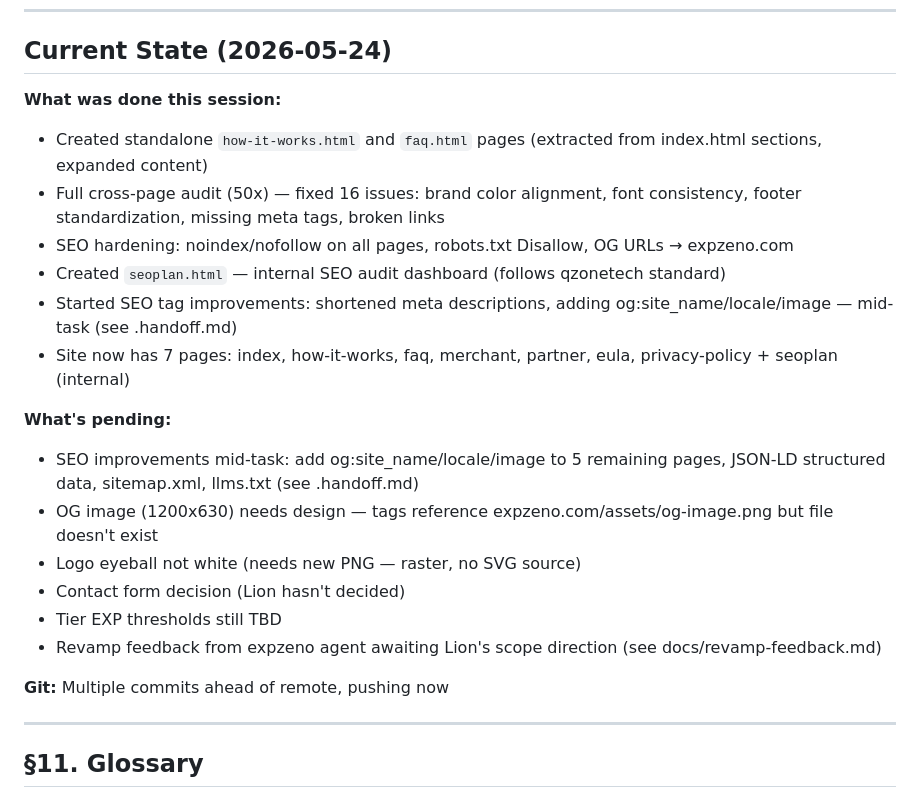
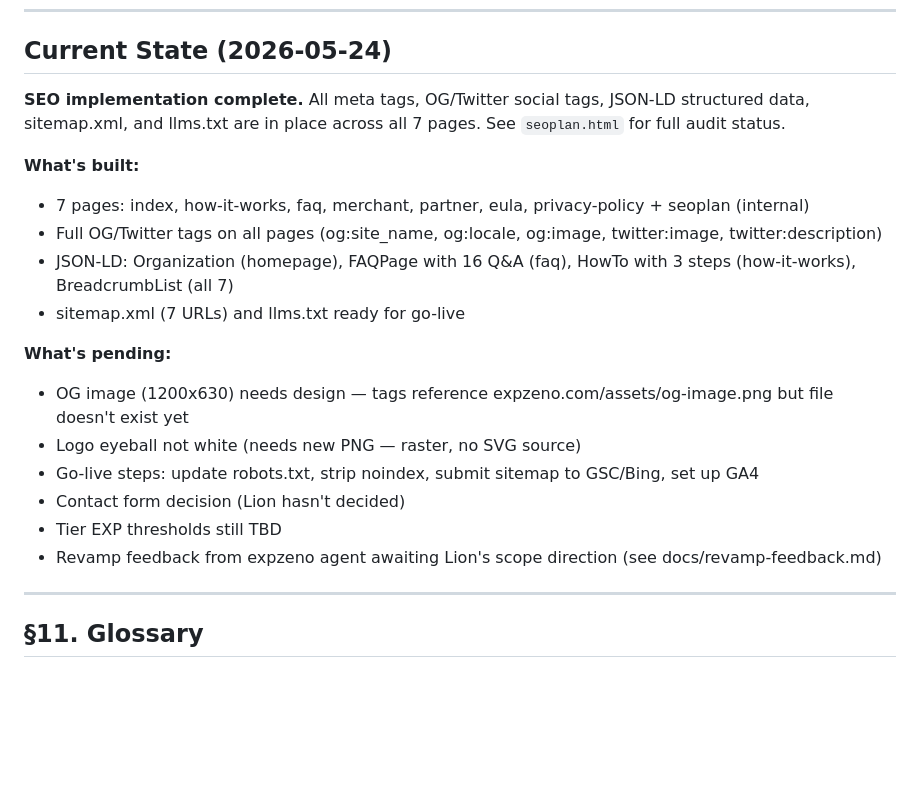
Before and after one commit to expzeno/zenosite, a Markdown page: PRD.md, the part around the change. Rendered like a GitHub page; blank space fills up the shorter version.

Commit message:
docs: update PRD current state — SEO implementation complete
Co-Authored-By: Claude Opus 4.6 <noreply@anthropic.com>

```diff
--- a/PRD.md
+++ b/PRD.md
@@ -91,23 +91,21 @@ CSS: custom properties for theming, mobile-first responsive. JS: vanilla, minima
 
 ## Current State (2026-05-24)
 
-**What was done this session:**
-- Created standalone `how-it-works.html` and `faq.html` pages (extracted from index.html sections, expanded content)
-- Full cross-page audit (50x) — fixed 16 issues: brand color alignment, font consistency, footer standardization, missing meta tags, broken links
-- SEO hardening: noindex/nofollow on all pages, robots.txt Disallow, OG URLs → expzeno.com
-- Created `seoplan.html` — internal SEO audit dashboard (follows qzonetech standard)
-- Started SEO tag improvements: shortened meta descriptions, adding og:site_name/locale/image — mid-task (see .handoff.md)
-- Site now has 7 pages: index, how-it-works, faq, merchant, partner, eula, privacy-policy + seoplan (internal)
+**SEO implementation complete.** All meta tags, OG/Twitter social tags, JSON-LD structured data, sitemap.xml, and llms.txt are in place across all 7 pages. See `seoplan.html` for full audit status.
+
+**What's built:**
+- 7 pages: index, how-it-works, faq, merchant, partner, eula, privacy-policy + seoplan (internal)
+- Full OG/Twitter tags on all pages (og:site_name, og:locale, og:image, twitter:image, twitter:description)
+- JSON-LD: Organization (homepage), FAQPage with 16 Q&A (faq), HowTo with 3 steps (how-it-works), BreadcrumbList (all 7)
+- sitemap.xml (7 URLs) and llms.txt ready for go-live
 
 **What's pending:**
-- SEO improvements mid-task: add og:site_name/locale/image to 5 remaining pages, JSON-LD structured data, sitemap.xml, llms.txt (see .handoff.md)
-- OG image (1200x630) needs design — tags reference expzeno.com/assets/og-image.png but file doesn't exist
+- OG image (1200x630) needs design — tags reference expzeno.com/assets/og-image.png but file doesn't exist yet
 - Logo eyeball not white (needs new PNG — raster, no SVG source)
+- Go-live steps: update robots.txt, strip noindex, submit sitemap to GSC/Bing, set up GA4
 - Contact form decision (Lion hasn't decided)
 - Tier EXP thresholds still TBD
 - Revamp feedback from expzeno agent awaiting Lion's scope direction (see docs/revamp-feedback.md)
-
-**Git:** Multiple commits ahead of remote, pushing now
 
 ---
 
```
